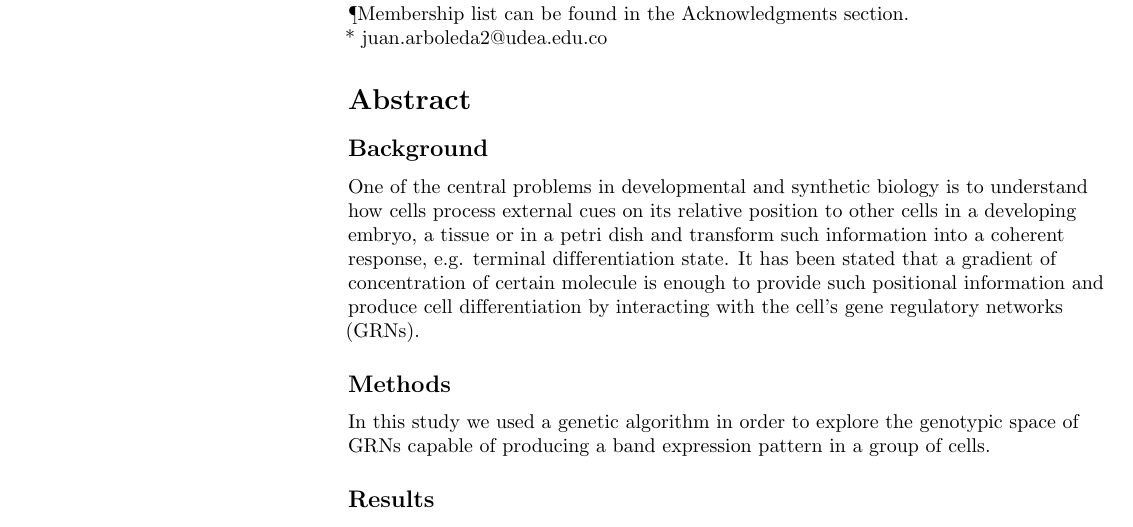
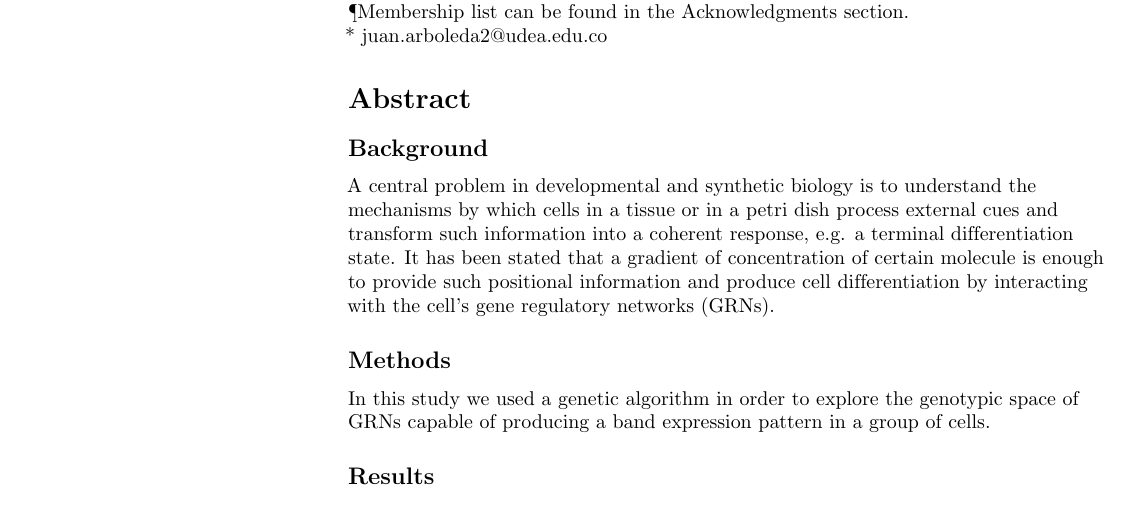
Before and after one commit to Nesper94/gene-regulatory-networks, a LaTeX thesis (manuscript/PLOS-MSc-Thesis.tex): part of page 1 of 12, cut so that both start at the same text. Compiled offline with pdfLaTeX.

Commit message:
change first paragraph of abstract according to J. Gutiérrez recomendations

```diff
--- a/manuscript/PLOS-MSc-Thesis.tex
+++ b/manuscript/PLOS-MSc-Thesis.tex
@@ -238,13 +238,13 @@ Medellín, Antioquia, Colombia % change symbol to "\textcurrency a" if more than
 \section*{Abstract}
 
 \subsection*{Background}
-One of the central problems in developmental and synthetic biology is to
-understand how cells process external cues on its relative position to other
-cells in a developing embryo, a tissue or in a petri dish and transform such
-information into a coherent response, e.g. terminal differentiation state. It
-has been stated that a gradient of concentration of certain molecule is enough
-to provide such positional information and produce cell differentiation by
-interacting with the cell's gene regulatory networks (GRNs).
+A central problem in developmental and synthetic biology is to understand the
+mechanisms by which cells in a tissue or in a petri dish process external cues
+and transform such information into a coherent response, e.g. a terminal
+differentiation state. It has been stated that a gradient of concentration of
+certain molecule is enough to provide such positional information and produce
+cell differentiation by interacting with the cell's gene regulatory networks
+(GRNs).
 
 \subsection*{Methods}
 In this study we used a genetic algorithm in order to explore the genotypic
```
